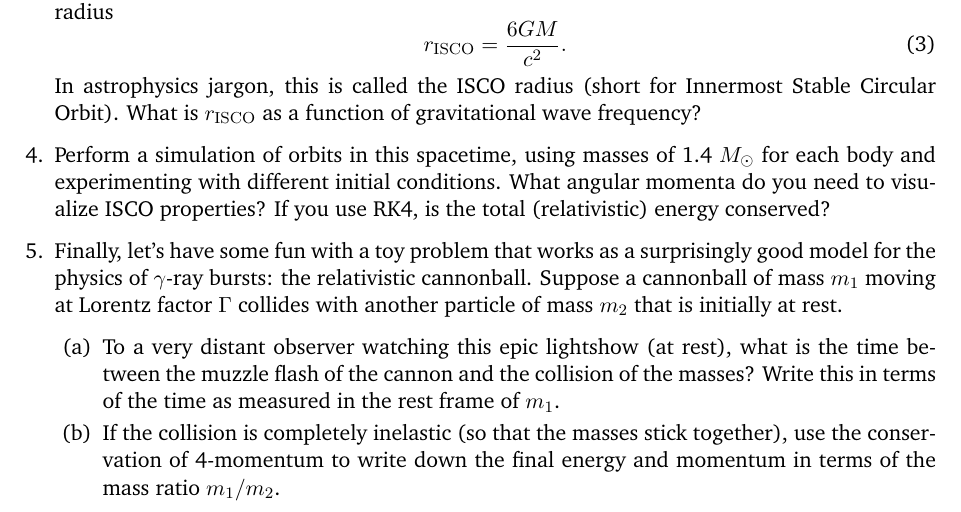
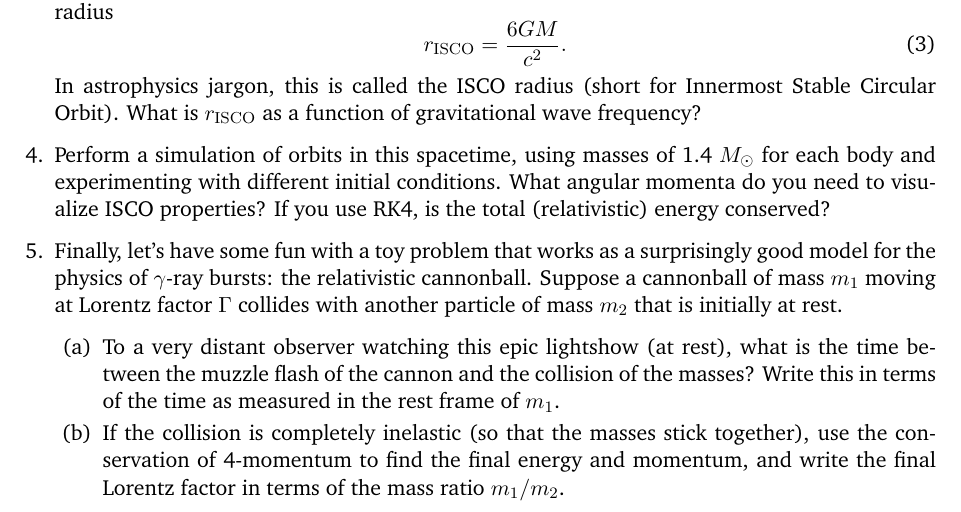
Before and after one commit to alurban/mentoring, a LaTeX document (tidal_distortion/relativistic_orbit.tex): part of page 2 of 3, cut so that both start at the same text. Compiled offline with pdfLaTeX.

Commit message:
Slight change to the wording of the last problem.

```diff
--- a/tidal_distortion/relativistic_orbit.tex
+++ b/tidal_distortion/relativistic_orbit.tex
@@ -82,7 +82,7 @@ In astrophysics jargon, this is called the ISCO radius (short for Innermost Stab
 \begin{enumerate}
 \item To a very distant observer watching this epic lightshow (at rest), what is the time between the muzzle flash of the cannon and the collision of the masses? Write this in terms of the time as measured in the rest frame of $m_1$.
 
-\item If the collision is completely inelastic (so that the masses stick together), use the conservation of 4-momentum to write down the final energy and momentum in terms of the mass ratio $m_1/m_2$.
+\item If the collision is completely inelastic (so that the masses stick together), use the conservation of 4-momentum to find the final energy and momentum, and write the final Lorentz factor in terms of the mass ratio $m_1/m_2$.
 \end{enumerate}
 
 \end{enumerate}
```
Also changed, not shown: tidal_distortion/relativistic_orbit.pdf.
